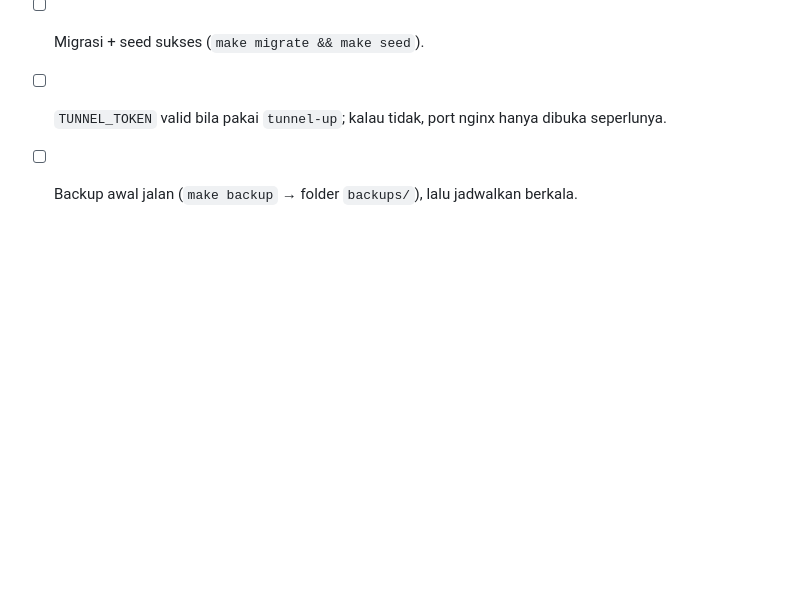
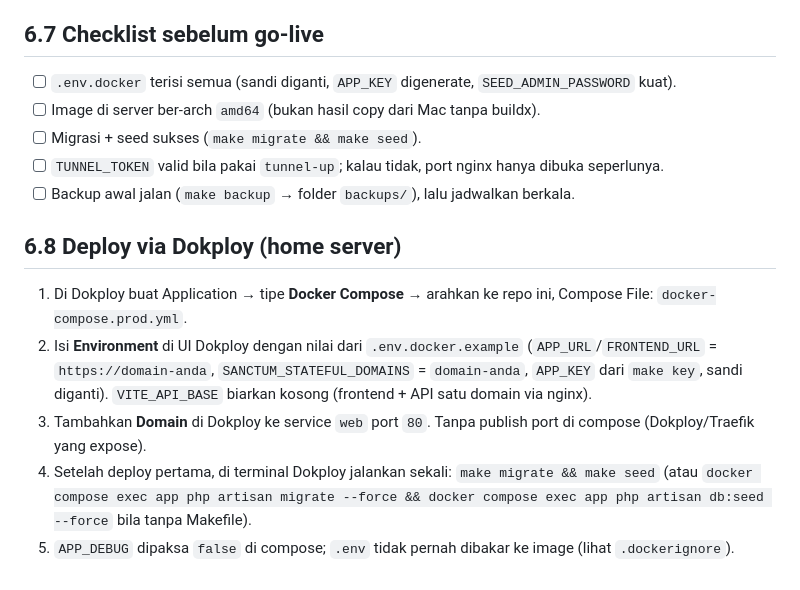
Before and after one commit to Fannandya/afsanalabs, a Markdown page: docs/06-deployment.md, the part around the change. GitHub-like rendering; blank space fills up the shorter version.

Commit message:
docs: tandai G6 selesai dan tambah panduan deploy Dokploy

```diff
--- a/docs/06-deployment.md
+++ b/docs/06-deployment.md
@@ -84,3 +84,10 @@ Catatan: `.env.docker.example` di repo masih memuat var era Express (`BETTER_AUT
 - [ ] Migrasi + seed sukses (`make migrate && make seed`).
 - [ ] `TUNNEL_TOKEN` valid bila pakai `tunnel-up`; kalau tidak, port nginx hanya dibuka seperlunya.
 - [ ] Backup awal jalan (`make backup` → folder `backups/`), lalu jadwalkan berkala.
+
+## 6.8 Deploy via Dokploy (home server)
+1. Di Dokploy buat Application → tipe **Docker Compose** → arahkan ke repo ini, Compose File: `docker-compose.prod.yml`.
+2. Isi **Environment** di UI Dokploy dengan nilai dari `.env.docker.example` (`APP_URL`/`FRONTEND_URL` = `https://domain-anda`, `SANCTUM_STATEFUL_DOMAINS` = `domain-anda`, `APP_KEY` dari `make key`, sandi diganti). `VITE_API_BASE` biarkan kosong (frontend + API satu domain via nginx).
+3. Tambahkan **Domain** di Dokploy ke service `web` port `80`. Tanpa publish port di compose (Dokploy/Traefik yang expose).
+4. Setelah deploy pertama, di terminal Dokploy jalankan sekali: `make migrate && make seed` (atau `docker compose exec app php artisan migrate --force && docker compose exec app php artisan db:seed --force` bila tanpa Makefile).
+5. `APP_DEBUG` dipaksa `false` di compose; `.env` tidak pernah dibakar ke image (lihat `.dockerignore`).
```
Also changed, not shown: docs/00-status.md (+1 -1 lines).
